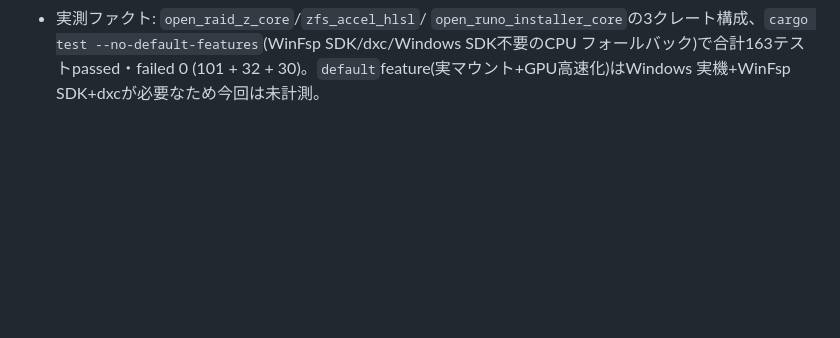
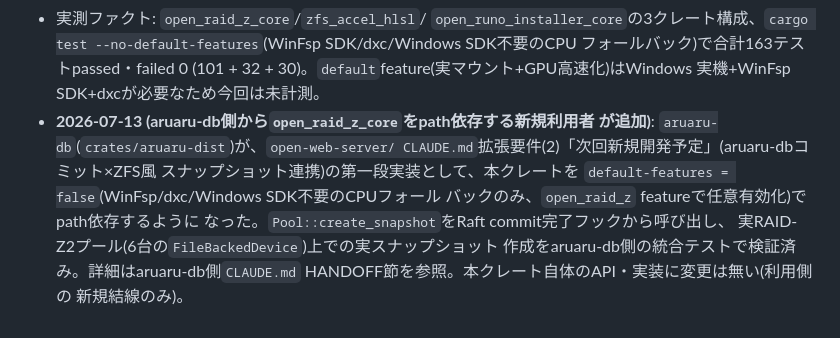
Before and after one commit to aon-co-jp/open-raid-z, a Markdown page: CLAUDE.md, the part around the change. Rendered like a GitHub page; blank space fills up the shorter version.

Commit message:
docs: record aruaru-db as a new open_raid_z_core path-dependency consumer
aruaru-db's aruaru-dist crate now path-depends on open_raid_z_core
(default-features = false, opt-in via the open_raid_z feature) to drive
Pool::create_snapshot from Raft commit completion, as the first cut of
the aruaru-db-commit x ZFS-snapshot pairing item. No code changes to
this crate; noted in CLAUDE.md for future passes.

Co-Authored-By: Claude Sonnet 5 <noreply@anthropic.com>

```diff
--- a/CLAUDE.md
+++ b/CLAUDE.md
@@ -185,3 +185,14 @@ PostgreSQL・`aruaru-db`・`open-raid-z` を組み合わせ、3Dオンライン
   フォールバック)で合計163テストpassed・failed 0
   (101 + 32 + 30)。`default`feature(実マウント+GPU高速化)はWindows
   実機+WinFsp SDK+dxcが必要なため今回は未計測。
+- **2026-07-13 (aruaru-db側から`open_raid_z_core`をpath依存する新規利用者
+  が追加)**: `aruaru-db`(`crates/aruaru-dist`)が、`open-web-server/
+  CLAUDE.md`拡張要件(2)「次回新規開発予定」(aruaru-dbコミット×ZFS風
+  スナップショット連携)の第一段実装として、本クレートを
+  `default-features = false`(WinFsp/dxc/Windows SDK不要のCPUフォール
+  バックのみ、`open_raid_z` featureで任意有効化)でpath依存するように
+  なった。`Pool::create_snapshot`をRaft commit完了フックから呼び出し、
+  実RAID-Z2プール(6台の`FileBackedDevice`)上での実スナップショット
+  作成をaruaru-db側の統合テストで検証済み。詳細はaruaru-db側`CLAUDE.md`
+  HANDOFF節を参照。本クレート自体のAPI・実装に変更は無い(利用側の
+  新規結線のみ)。
```
